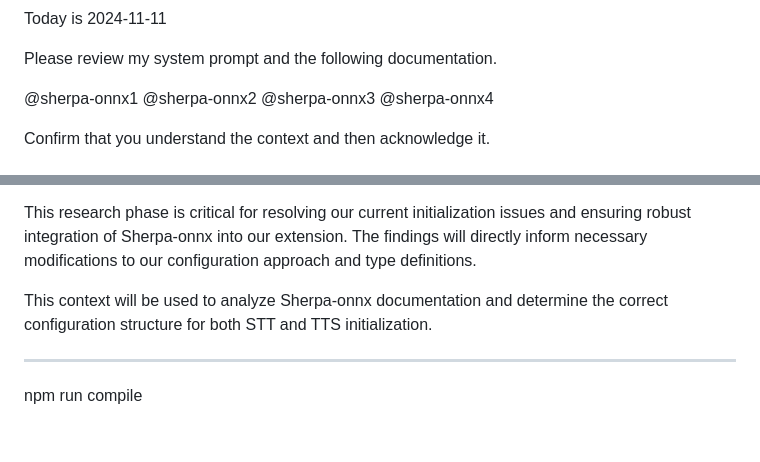
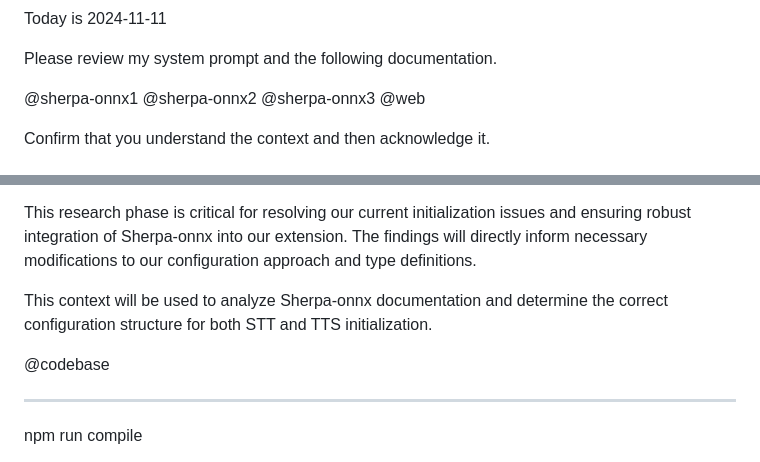
Before and after one commit to gabriel-filincowsky/tts-stt-cursor, a Markdown page: reference_docs/prompts/inittial_prompt.md, 2 parts joined by grey strips. Rendered like a GitHub page; blank space fills up the shorter version.

```diff
--- a/reference_docs/prompts/inittial_prompt.md
+++ b/reference_docs/prompts/inittial_prompt.md
@@ -5,7 +5,7 @@ Please review my system prompt and the following documentation.
 @sherpa-onnx1
 @sherpa-onnx2
 @sherpa-onnx3
-@sherpa-onnx4
+@web
 
 Confirm that you understand the context and then acknowledge it.
 
@@ -55,6 +55,8 @@ This research phase is critical for resolving our current initialization issues
 
 This context will be used to analyze Sherpa-onnx documentation and determine the correct configuration structure for both STT and TTS initialization.
 
+@codebase
+
 ***********************
 
 npm run compile
```
Also changed, not shown: sherpa-onnx-nodejs_ref_foundational.md (added, +562 -0 lines).
